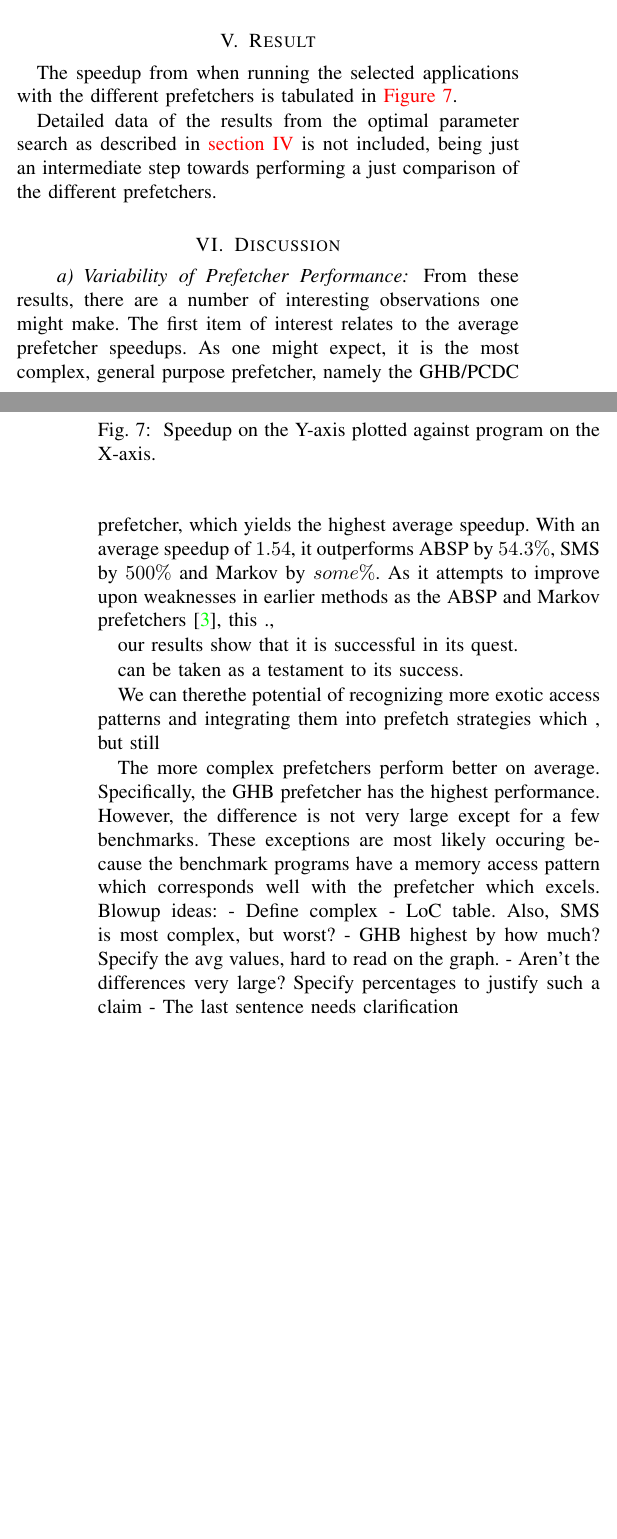
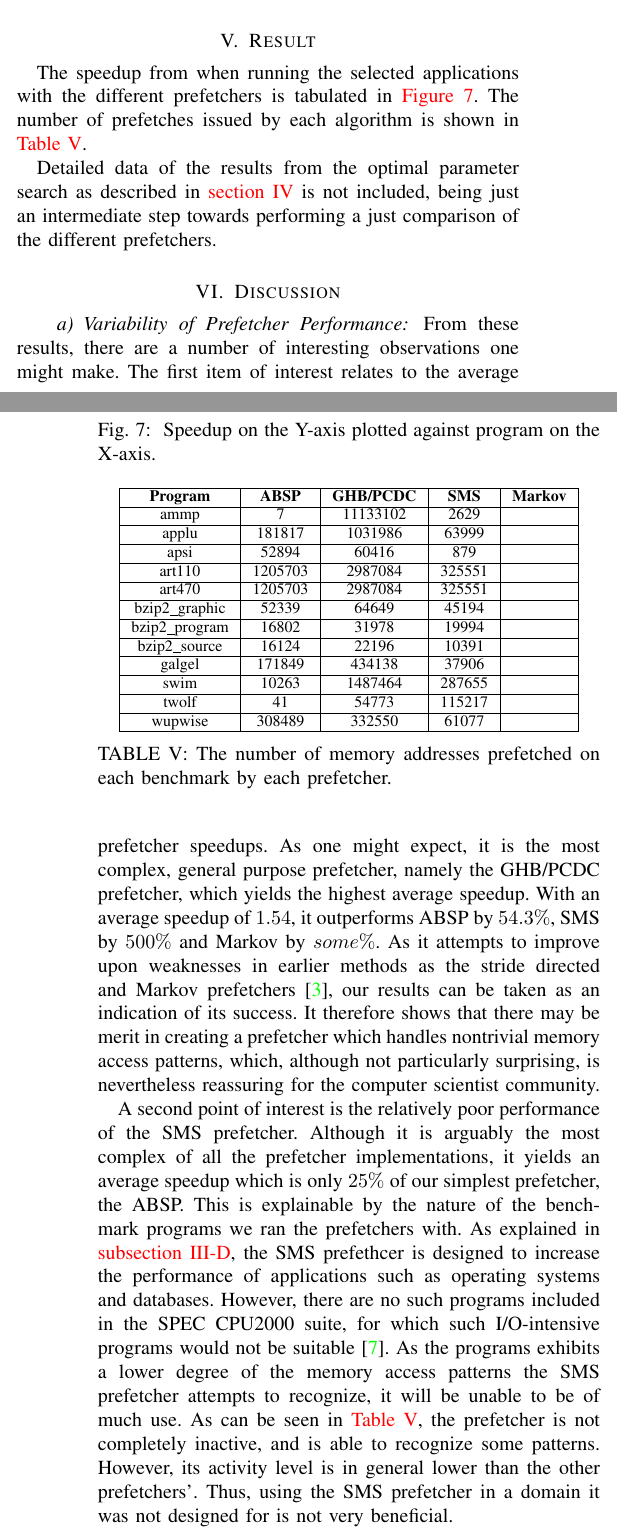
Before and after one commit to hakonfam/TDT4260, a LaTeX paper (report/main.tex, which reads report/discussion/variability.tex, report/result.tex): two parts of the columns of pages 4 and 5 of 6, joined at a grey line, cut so that both start at the same text, the shorter picture padded with empty space. Compiled offline with pdfLaTeX.

Commit message:
Discussion of poor SMS. Added data table to results.

```diff
--- a/report/discussion/variability.tex
+++ b/report/discussion/variability.tex
@@ -13,30 +13,42 @@ general purpose prefetcher, namely the GHB/PCDC prefetcher, which
 yields the highest average speedup. With an average speedup of $1.54$,
 it outperforms ABSP by $54.3\%$, SMS by $500\%$ and Markov by
 $some\%$. As it attempts to improve upon weaknesses in earlier methods
-as the ABSP and Markov prefetchers~\cite{Nesbit}, this .,
+as the stride directed and Markov prefetchers~\cite{Nesbit}, our
+results can be taken as an indication of its success. It therefore
+shows that there may be merit in creating a prefetcher which handles
+nontrivial memory access patterns, which, although not particularly
+surprising, is nevertheless reassuring for the computer scientist
+community.% TODO: Remove GPP?
 
-our results show that it is successful in
-its quest.
+A second point of interest is the relatively poor performance of the
+SMS prefetcher. Although it is arguably the most complex of all the
+prefetcher implementations, it yields an average speedup which is only
+$25\%$ of our simplest prefetcher, the ABSP. This is explainable by
+the nature of the benchmark programs we ran the prefetchers with. As
+explained in \autoref{sec:smsPrefetcher}, the SMS prefethcer is
+designed to increase the performance of applications such as operating
+systems and databases. However, there are no such programs included in
+the SPEC CPU2000 suite, for which such I/O-intensive programs would
+not be suitable~\cite{SPECFAQ}. As the programs exhibits a lower
+degree of the memory access patterns the SMS prefetcher attempts to
+recognize, it will be unable to be of much use. As can be seen in
+\autoref{tab:numPrefetches}, the prefetcher is not completely
+inactive, and is able to recognize some patterns. However, its
+activity level is in general lower than the other prefetchers'. Thus,
+using the SMS prefetcher in a domain it was not designed for is not
+very beneficial.
 
-  can be taken as a testament to its success.
-
-
- We can therethe potential of recognizing more exotic
-access patterns and integrating them into prefetch strategies which ,
-but still
-
-
-The more complex prefetchers perform better on average. Specifically,
-the GHB prefetcher has the highest performance. However, the
-difference is not very large except for a few benchmarks. These
-exceptions are most likely occuring because the benchmark programs
-have a memory access pattern which corresponds well with the
-prefetcher which excels.
-Blowup ideas:
-       - Define complex - LoC table. Also, SMS is most complex, but worst?
-       - GHB highest by how much? Specify the avg values, hard to read on the graph.
-       - Aren't the differences very large? Specify percentages to justify such a claim
-       - The last sentence needs clarification
+%The more complex prefetchers perform better on average. Specifically,
+%the GHB prefetcher has the highest performance. However, the
+%difference is not very large except for a few benchmarks. These
+%exceptions are most likely occuring because the benchmark programs
+%have a memory access pattern which corresponds well with the
+%prefetcher which excels.
+%Blowup ideas:
+%       - Define complex - LoC table. Also, SMS is most complex, but worst?
+%       - GHB highest by how much? Specify the avg values, hard to read on the graph.
+%n       - Aren't the differences very large? Specify percentages to justify such a claim
+%       - The last sentence needs clarification
 
 %For instance, on the benchmark ammp the GHB prefetcher is able to
 %achieve many times the speedup of the other prefetchers. This program
--- a/report/result.tex
+++ b/report/result.tex
@@ -9,7 +9,9 @@
 \label{sec:result}
 
 The speedup from when running the selected applications with the
-different prefetchers is tabulated in \autoref{fig:initResults}.
+different prefetchers is tabulated in \autoref{fig:initResults}. The
+number of prefetches issued by each algorithm is shown in
+\autoref{tab:numPrefetches}.
 % These speedups are calculated from stats from m5... Don't need this
 % here, have already written this in methodology/intro - right?
 
@@ -19,6 +21,29 @@ different prefetchers is tabulated in \autoref{fig:initResults}.
   \caption{\label{fig:initResults} Speedup on the Y-axis plotted
     against program on the X-axis.}
 \end{figure}
+
+\begin{table}[htbp]
+  \centering
+  \begin{tabular}{|c|c|c|c|c|}
+    \hline
+    \textbf{Program} & \textbf{ABSP} & \textbf{GHB/PCDC} & \textbf{SMS} & \textbf{Markov} \\ \hline
+    ammp             & 7             & 11133102          & 2629         &  \\ \hline
+    applu            & 181817        & 1031986           & 63999        &  \\ \hline
+    apsi             & 52894         & 60416             & 879          &  \\ \hline
+    art110           & 1205703       & 2987084           & 325551       &  \\ \hline
+    art470           & 1205703       & 2987084           & 325551       &  \\ \hline
+    bzip2\_graphic   & 52339         & 64649             & 45194        &  \\ \hline
+    bzip2\_program   & 16802         & 31978             & 19994        &  \\ \hline
+    bzip2\_source    & 16124         & 22196             & 10391        &  \\ \hline
+    galgel           & 171849        & 434138            & 37906        &  \\ \hline
+    swim             & 10263         & 1487464           & 287655       &  \\ \hline
+    twolf            & 41            & 54773             & 115217       &  \\ \hline
+    wupwise          & 308489        & 332550            & 61077        &  \\ \hline
+  \end{tabular}
+  \caption{The number of memory addresses prefetched on each benchmark by each prefetcher.}
+  \label{tab:numPrefetches}
+\end{table}
+
 
 Detailed data of the results from the optimal parameter search as
 described in \autoref{sec:methodology} is not included, being just an
```
Also changed, not shown: report/main.tex (+3 -0 lines), report/relatedWork.tex (+1 -1 lines), report/discussion/variability.tex (2 more changed lines), 1 other file.
